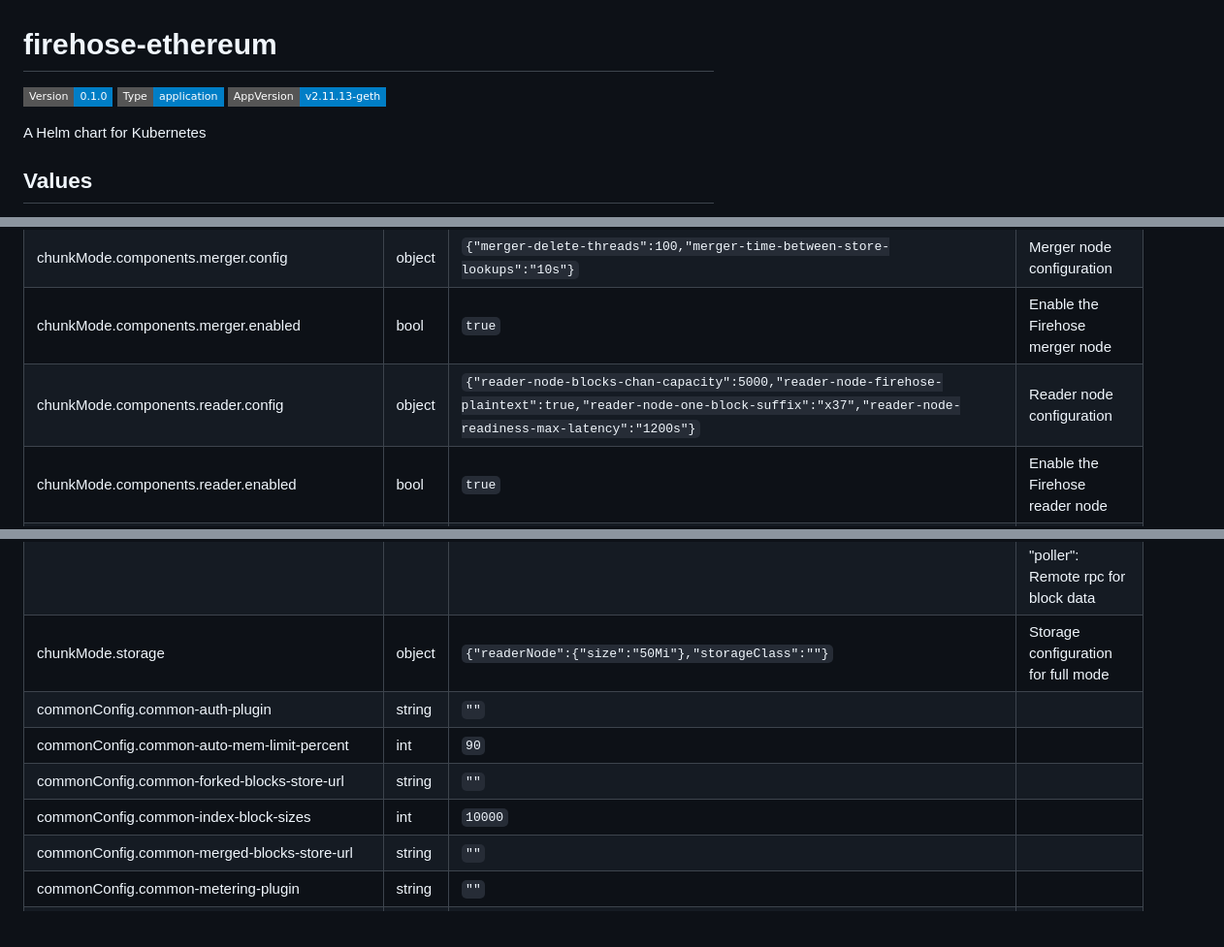
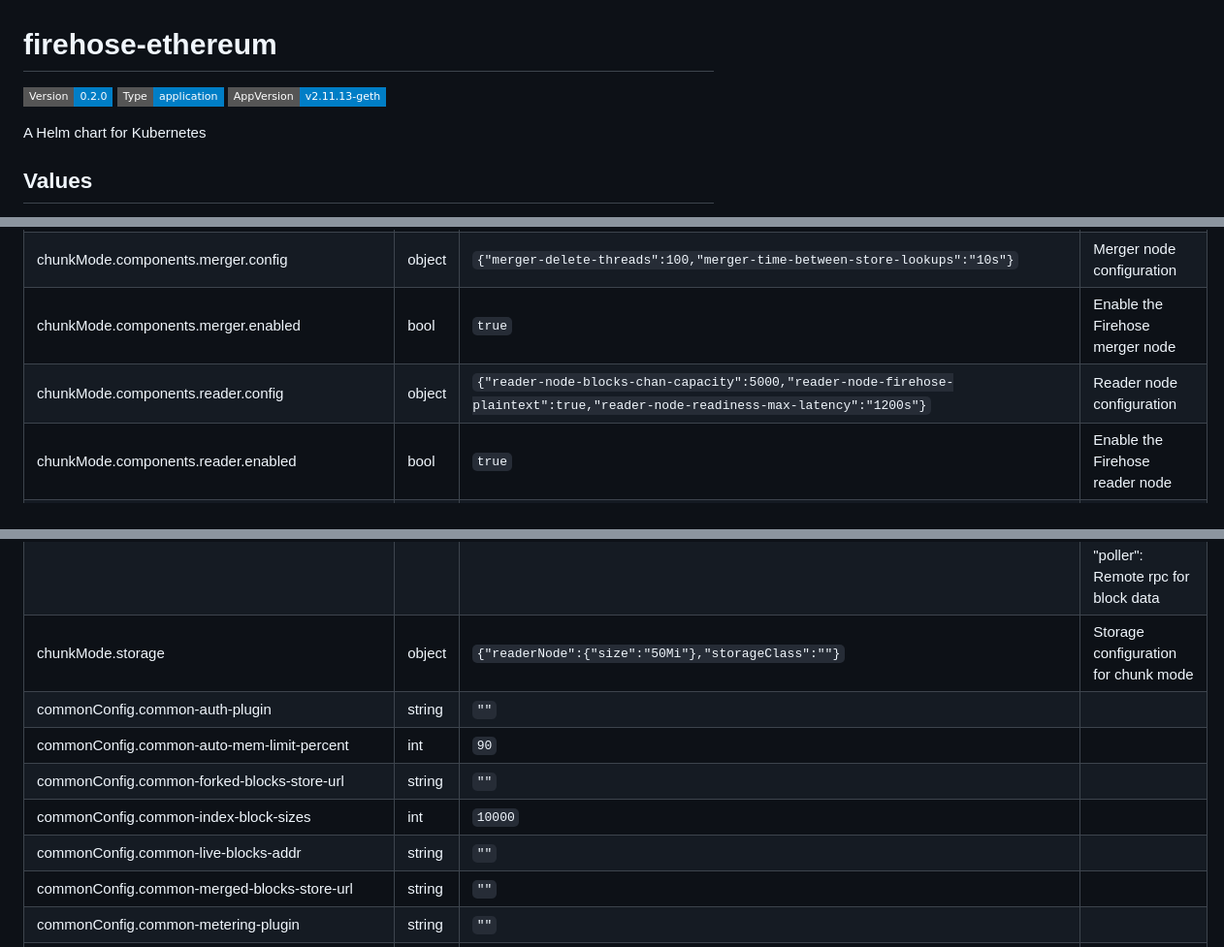
Before and after one commit to pinax-network/helm-charts, a Markdown page: charts/firehose-ethereum/README.md, 3 parts joined by grey strips. Shown at 97% size. Drawn GitHub-style; badges without logos; blank space fills up the shorter version.

```diff
--- a/charts/firehose-ethereum/README.md
+++ b/charts/firehose-ethereum/README.md
@@ -1,6 +1,6 @@
 # firehose-ethereum
 
-![Version: 0.1.0](https://img.shields.io/badge/Version-0.1.0-informational?style=flat-square) ![Type: application](https://img.shields.io/badge/Type-application-informational?style=flat-square) ![AppVersion: v2.11.13-geth](https://img.shields.io/badge/AppVersion-v2.11.13--geth-informational?style=flat-square)
+![Version: 0.2.0](https://img.shields.io/badge/Version-0.2.0-informational?style=flat-square) ![Type: application](https://img.shields.io/badge/Type-application-informational?style=flat-square) ![AppVersion: v2.11.13-geth](https://img.shields.io/badge/AppVersion-v2.11.13--geth-informational?style=flat-square)
 
 A Helm chart for Kubernetes
 
@@ -13,16 +13,17 @@ A Helm chart for Kubernetes
 | chunkMode.chunkConfig.workers | int | `4` | Number of workers to split block range across |
 | chunkMode.components.merger.config | object | `{"merger-delete-threads":100,"merger-time-between-store-lookups":"10s"}` | Merger node configuration |
 | chunkMode.components.merger.enabled | bool | `true` | Enable the Firehose merger node |
-| chunkMode.components.reader.config | object | `{"reader-node-blocks-chan-capacity":5000,"reader-node-firehose-plaintext":true,"reader-node-one-block-suffix":"x37","reader-node-readiness-max-latency":"1200s"}` | Reader node configuration |
+| chunkMode.components.reader.config | object | `{"reader-node-blocks-chan-capacity":5000,"reader-node-firehose-plaintext":true,"reader-node-readiness-max-latency":"1200s"}` | Reader node configuration |
 | chunkMode.components.reader.enabled | bool | `true` | Enable the Firehose reader node |
 | chunkMode.components.remoteFirehose.endpoint | string | `"https://firehose.example.com/ethereum"` | Firehose endpoint to fetch processed block data |
 | chunkMode.components.rpcPoller.endpoint | string | `"https://mainnet.infura.io/v3/YOUR_INFURA_PROJECT_ID"` | RPC endpoint to poll for blocks |
 | chunkMode.method | string | `"firehose"` | Mode to use in chunk processing Options:   - "firehose": Remote firehose for block data   - "poller": Remote rpc for block data |
-| chunkMode.storage | object | `{"readerNode":{"size":"50Mi"},"storageClass":""}` | Storage configuration for full mode |
+| chunkMode.storage | object | `{"readerNode":{"size":"50Mi"},"storageClass":""}` | Storage configuration for chunk mode |
 | commonConfig.common-auth-plugin | string | `""` |  |
 | commonConfig.common-auto-mem-limit-percent | int | `90` |  |
 | commonConfig.common-forked-blocks-store-url | string | `""` |  |
 | commonConfig.common-index-block-sizes | int | `10000` |  |
+| commonConfig.common-live-blocks-addr | string | `""` |  |
 | commonConfig.common-merged-blocks-store-url | string | `""` |  |
 | commonConfig.common-metering-plugin | string | `""` |  |
 | commonConfig.common-one-block-store-url | string | `""` |  |
```
Also changed, not shown: other parts of charts/firehose-ethereum/README.md (+13 -2 lines).
